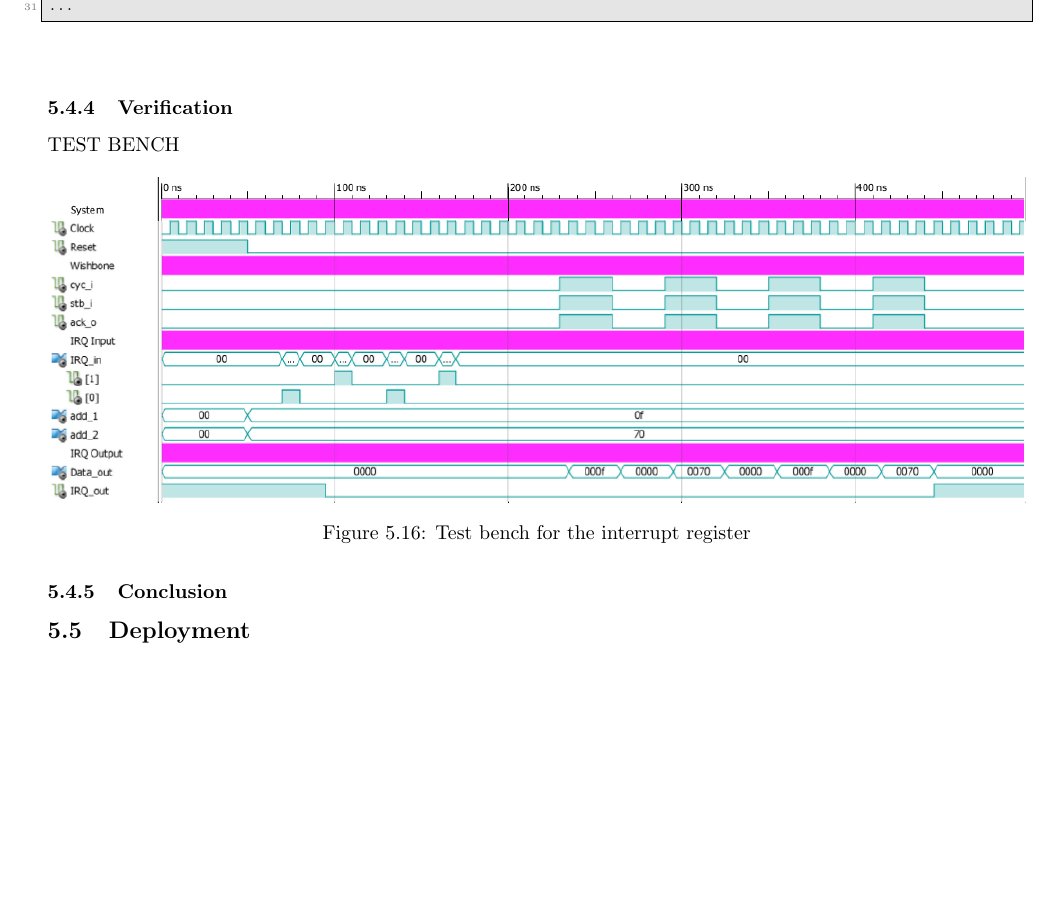
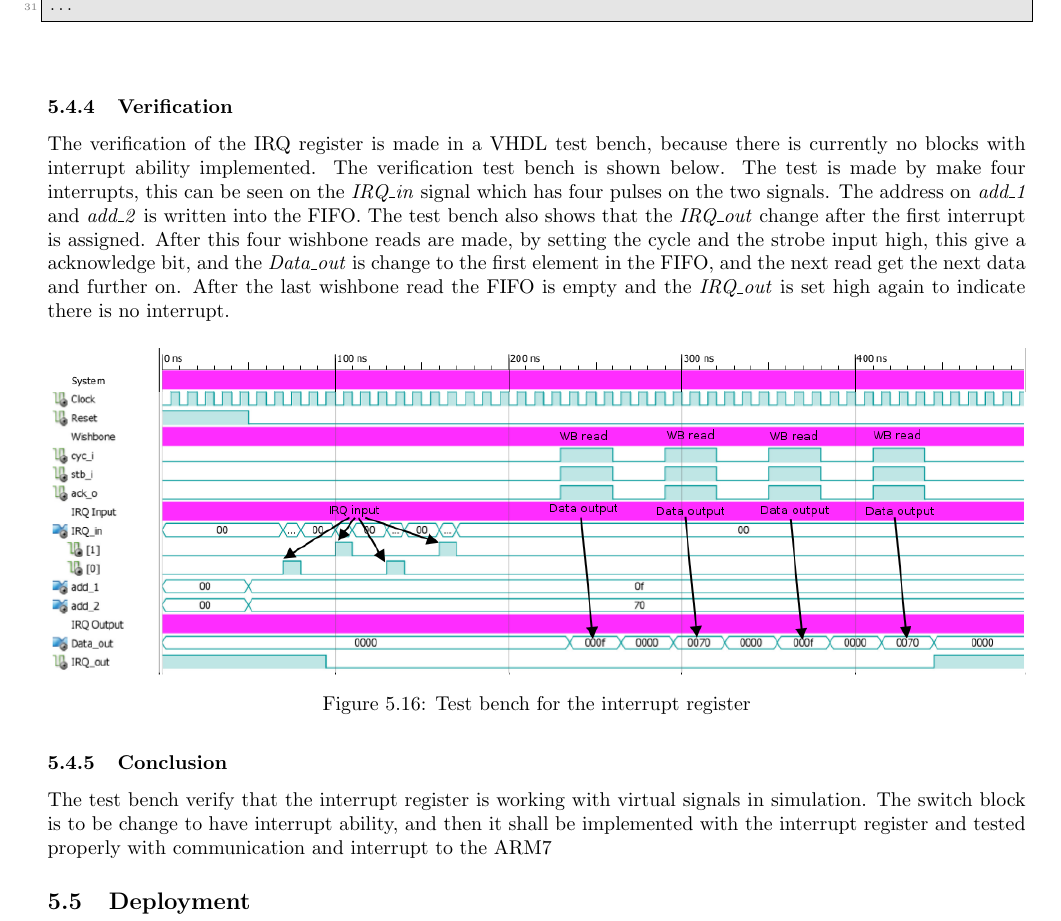
Before and after one commit to TeamUnix/Project4, a LaTeX thesis (pro4.tex, which reads content/realisation/tb5.tex): part of page 80 of 82 before the commit and part of page 80 of 83 after it, cut so that both start at the same text, the shorter picture padded with empty space. Compiled offline with pdfLaTeX.

Commit message:
tb5 update

```diff
--- a/content/realisation/tb5.tex
+++ b/content/realisation/tb5.tex
@@ -627,11 +627,11 @@ In order to use the interrupt register in the system, is shall be implemented as
 %                Description of integration
 %
 \subsubsection{Verification}
-TEST BENCH
+The verification of the IRQ register is made in a VHDL test bench, because there is currently no blocks with interrupt ability implemented. The verification test bench is shown below. The test is made by make four interrupts, this can be seen on the \textit{IRQ\_in} signal which has four pulses on the two signals. The address on \textit{add\_1} and \textit{add\_2} is written into the FIFO. The test bench also shows that the \textit{IRQ\_out} change after the first interrupt is assigned. After this four wishbone reads are made, by setting the cycle and the strobe input high, this give a acknowledge bit, and the \textit{Data\_out} is change to the first element in the FIFO, and the next read get the next data and further on. After the last wishbone read the FIFO is empty and the \textit{IRQ\_out} is set high again to indicate there is no interrupt.
 \begin{figure}[H]
 	\begin{centering}
 		%\missingfigure{Updated timebox figure}
-		\includegraphics[width=1.0\textwidth]{images/tb5_irq_reg_testbench.png}
+		\includegraphics[width=1.0\textwidth]{images/tb5_irq_reg_testbench1.png}
 		\caption{Test bench for the interrupt register}
 	\end{centering}
 \end{figure}
@@ -641,7 +641,7 @@ TEST BENCH
 %                Integration tests
 %                Acceptance test
 \subsubsection{Conclusion}
-
+The test bench verify that the interrupt register is working with virtual signals in simulation. The switch block is to be change to have interrupt ability, and then it shall be implemented with the interrupt register and tested properly with communication and interrupt to the ARM7
 
 
 \subsection{Deployment}
```
Also changed, not shown: images/tb5_irq_reg_testbench1.png (added), content/realisation/tb5.tex (3 more changed lines), 6 other files.
